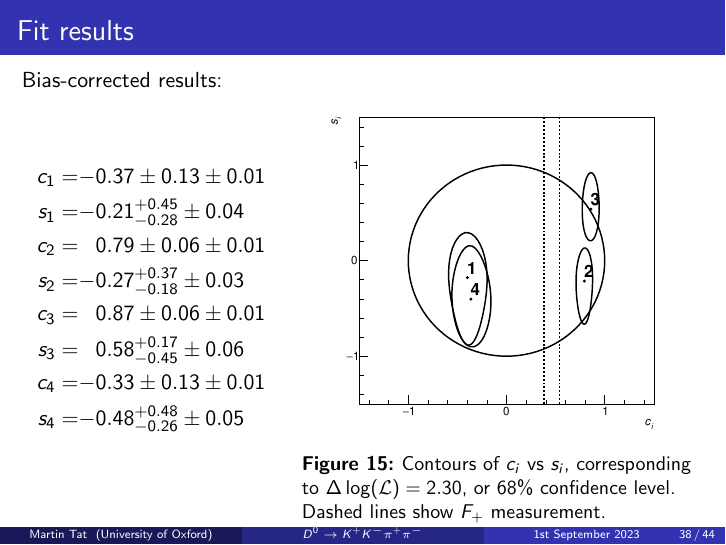
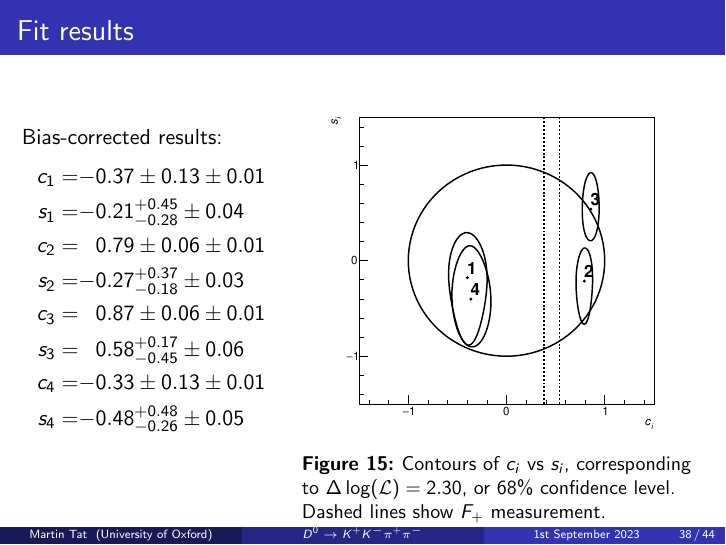
Before and after one commit to MartinDuyTat/BES3-KKpipi-cisi-Charm-Meeting-Presentation-23rd-May-2023, LaTeX slides (BES3KKpipicisiPhysicsSoftwareMeetingPresentation1stSeptember2023.tex): page 38 of 44. Compiled offline with pdfLaTeX; a LaTeX package or settings file that is missing is left out.

Commit message:
Moved a line slightly lower down

```diff
--- a/BES3KKpipicisiPhysicsSoftwareMeetingPresentation1stSeptember2023.tex
+++ b/BES3KKpipicisiPhysicsSoftwareMeetingPresentation1stSeptember2023.tex
@@ -960,8 +960,9 @@
 
 \section{Fit results}
 \begin{frame}{Fit results}
+  \vspace{1.0cm}
   Bias-corrected results:
-  \vspace{-0.5cm}
+  \vspace{-1.5cm}
   \begin{columns}
     \begin{column}{0.4\textwidth}
       \begin{align*}
```
Also changed, not shown: BES3KKpipicisiPhysicsSoftwareMeetingPresentation1stSeptember2023.pdf.
